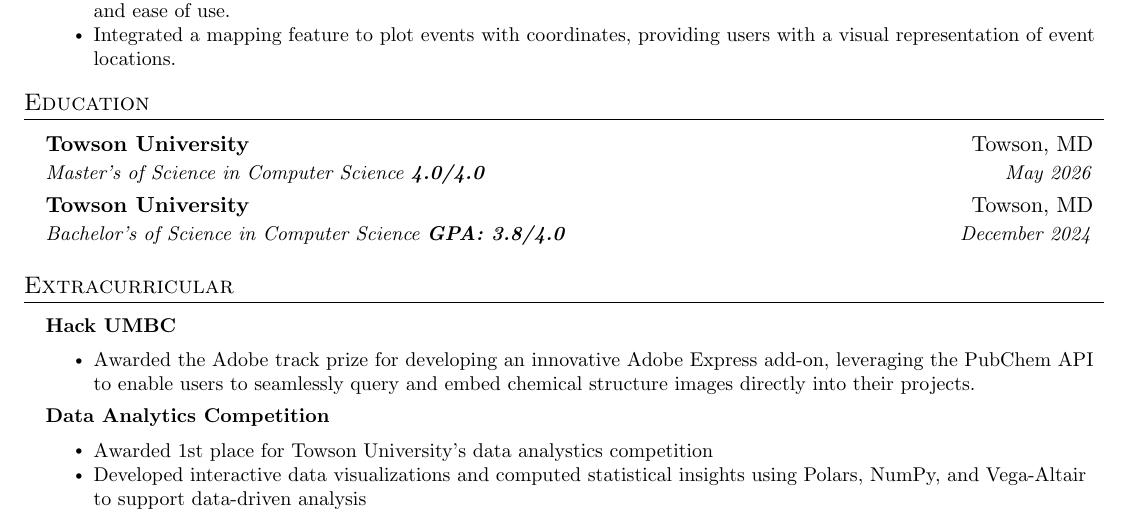
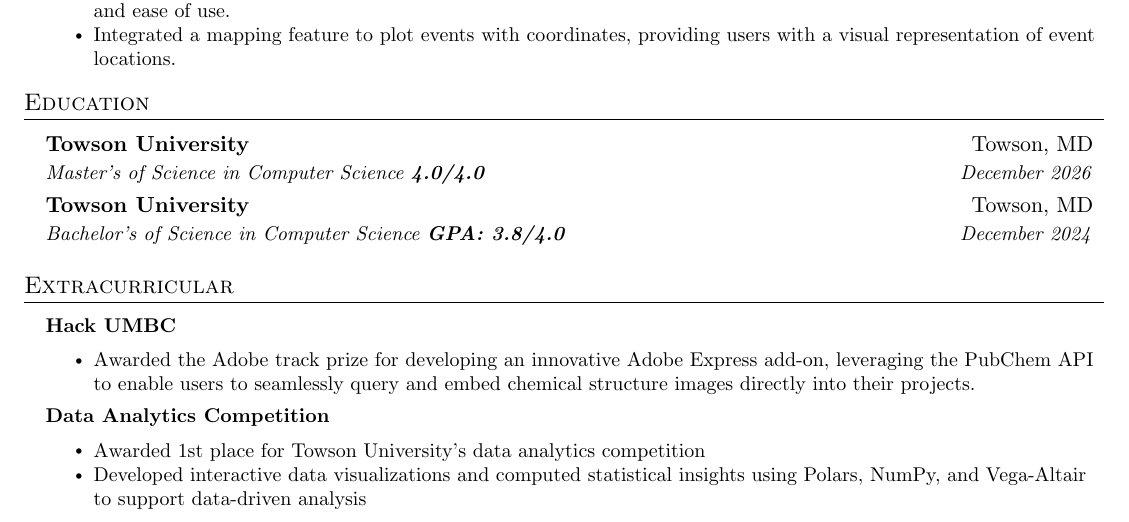
Before and after one commit to curlyLasagna/resume, a LaTeX document (LuisGascon.tex): part of the page, cut so that both start at the same text. Compiled offline with pdfLaTeX.

Commit message:
update grad year

```diff
--- a/LuisGascon.tex
+++ b/LuisGascon.tex
@@ -252,7 +252,7 @@
 
 \resumeSubheading
 {Towson University}{Towson, MD}
-{Master's of Science in Computer Science \textbf{4.0/4.0}}{May 2026}
+{Master's of Science in Computer Science \textbf{4.0/4.0}}{December 2026}
 \resumeSubheading
 {Towson University}{Towson, MD}
 {Bachelor's of Science in Computer Science \textbf{GPA: 3.8/4.0}}{December 2024}
@@ -278,7 +278,7 @@
 \resumeItemListEnd
 \resumeItem{\textbf{Data Analytics Competition}}
 \resumeItemListStart
-\resumeItem{Awarded 1st place for Towson University's data analystics competition}
+\resumeItem{Awarded 1st place for Towson University's data analytics competition}
 \resumeItem{Developed interactive data visualizations and computed statistical insights using Polars, NumPy, and Vega-Altair to support data-driven analysis}
 \resumeItemListEnd
 \resumeSubHeadingListEnd
```
Also changed, not shown: out/LuisGascon.pdf.
